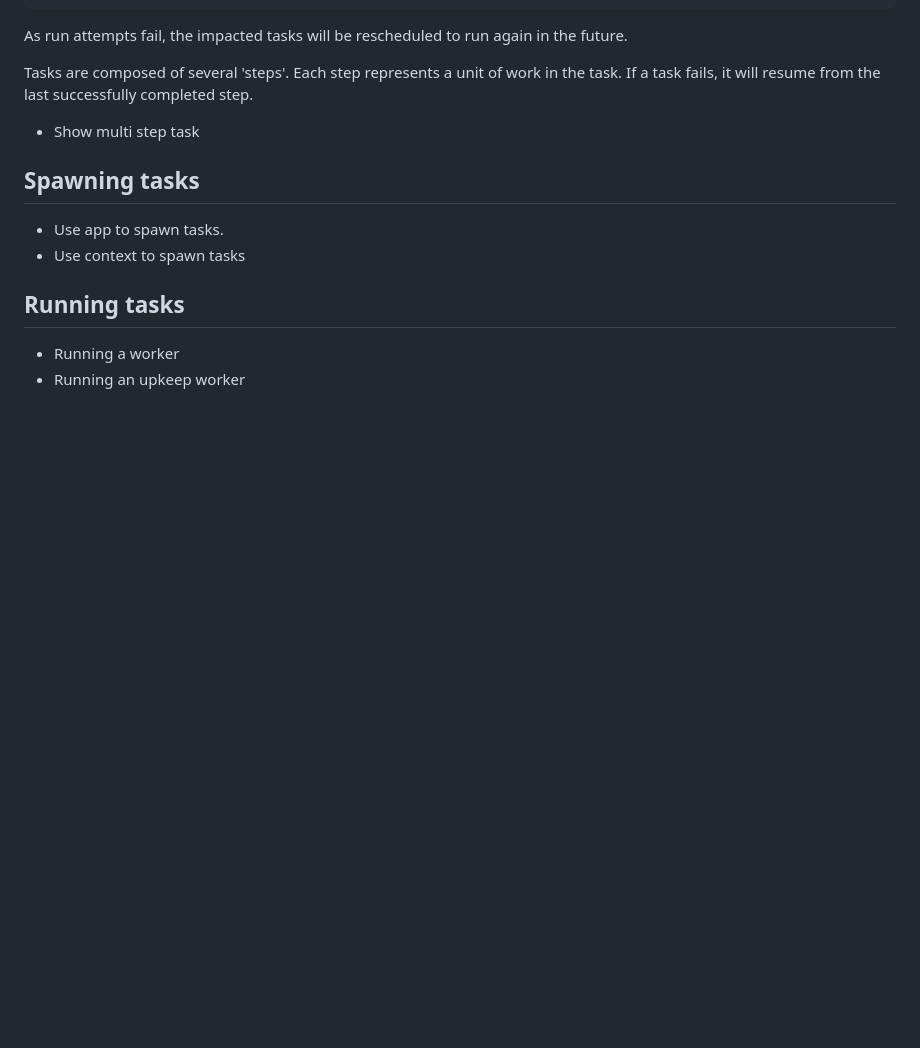
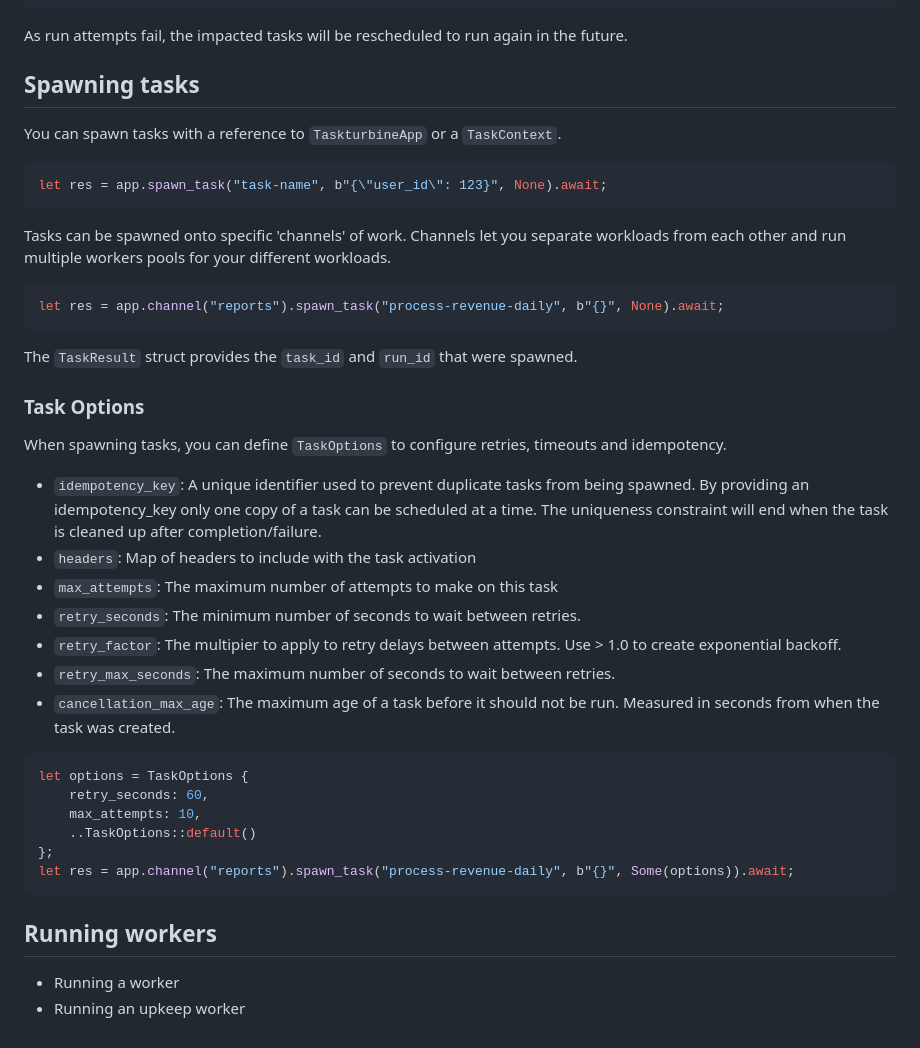
Before and after one commit to markstory/taskturbine, a Markdown page: taskturbine-app/README.md, the part around the change. Rendered like a GitHub page; blank space fills up the shorter version.

Commit message:
Add task options and channels

````diff
--- a/taskturbine-app/README.md
+++ b/taskturbine-app/README.md
@@ -123,18 +123,48 @@ let _ = ctx.async_step("load-new-state", async |ctx: TaskContext| -> TaskResult
 
 As run attempts fail, the impacted tasks will be rescheduled to run again in the future.
 
-
-
-Tasks are composed of several 'steps'. Each step represents a unit of work in the task. If a task fails, it will resume from the last successfully completed step.
-
-- Show multi step task
-
 ## Spawning tasks
 
-- Use app to spawn tasks.
-- Use context to spawn tasks
+You can spawn tasks with a reference to `TaskturbineApp` or a `TaskContext`.
 
-## Running tasks
+```rust
+let res = app.spawn_task("task-name", b"{\"user_id\": 123}", None).await;
+```
+
+Tasks can be spawned onto specific 'channels' of work. Channels let you separate workloads from each other and run multiple workers pools for your different workloads.
+
+```rust
+let res = app.channel("reports").spawn_task("process-revenue-daily", b"{}", None).await;
+```
+
+The `TaskResult` struct provides the `task_id` and `run_id` that were spawned.
+
+### Task Options
+
+When spawning tasks, you can define `TaskOptions` to configure retries, timeouts and idempotency.
+
+- `idempotency_key`: A unique identifier used to prevent duplicate tasks from
+  being spawned. By providing an idempotency_key only one copy of a task can be
+  scheduled at a time. The uniqueness constraint will end when the task is
+  cleaned up after completion/failure.
+- `headers`: Map of headers to include with the task activation
+- `max_attempts`: The maximum number of attempts to make on this task
+- `retry_seconds`: The minimum number of seconds to wait between retries.
+- `retry_factor`: The multipier to apply to retry delays between attempts. Use > 1.0 to create exponential backoff.
+- `retry_max_seconds`: The maximum number of seconds to wait between retries.
+- `cancellation_max_age`: The maximum age of a task before it should not be run.
+  Measured in seconds from when the task was created.
+
+```rust
+let options = TaskOptions {
+    retry_seconds: 60,
+    max_attempts: 10,
+    ..TaskOptions::default()
+};
+let res = app.channel("reports").spawn_task("process-revenue-daily", b"{}", Some(options)).await;
+```
+
+## Running workers
 
 - Running a worker
 - Running an upkeep worker
````
